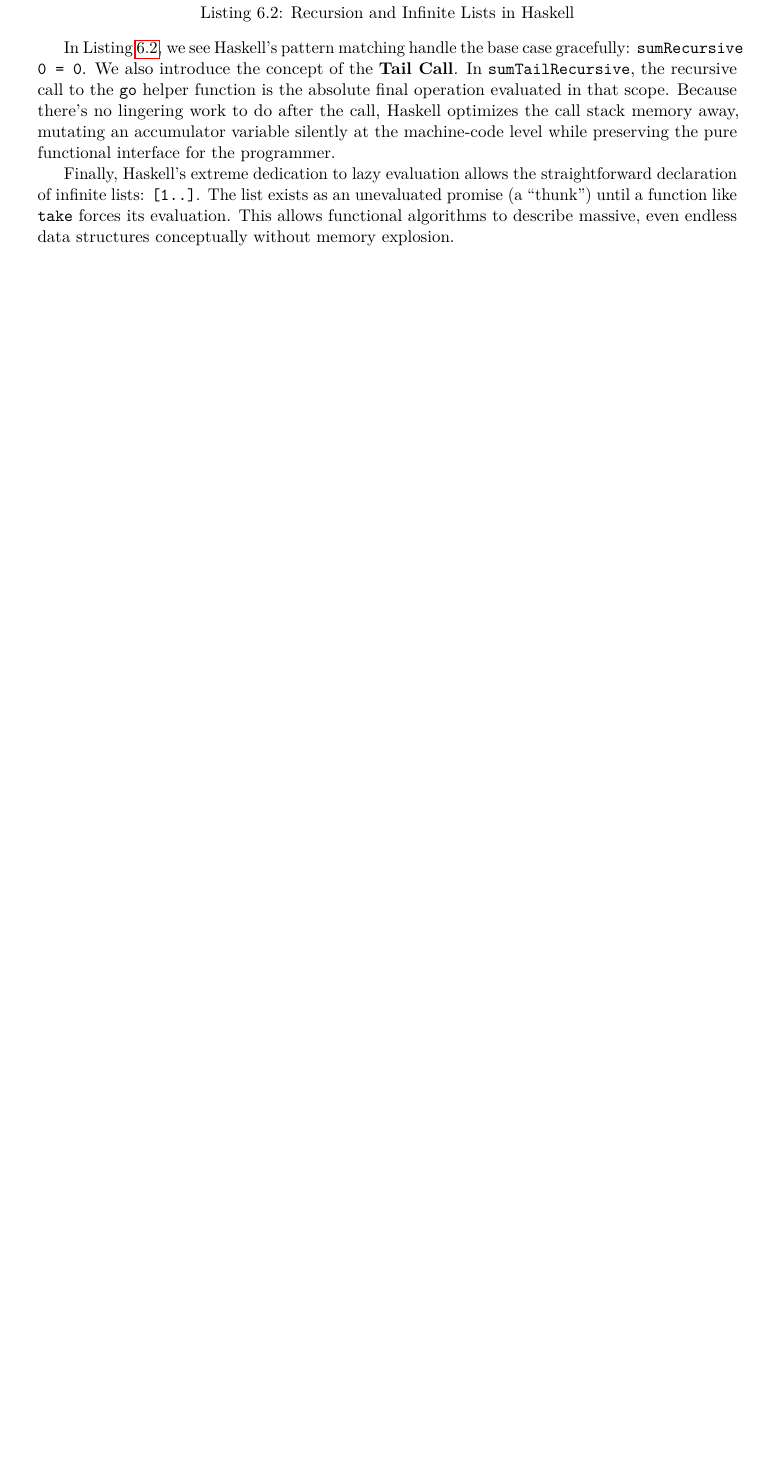
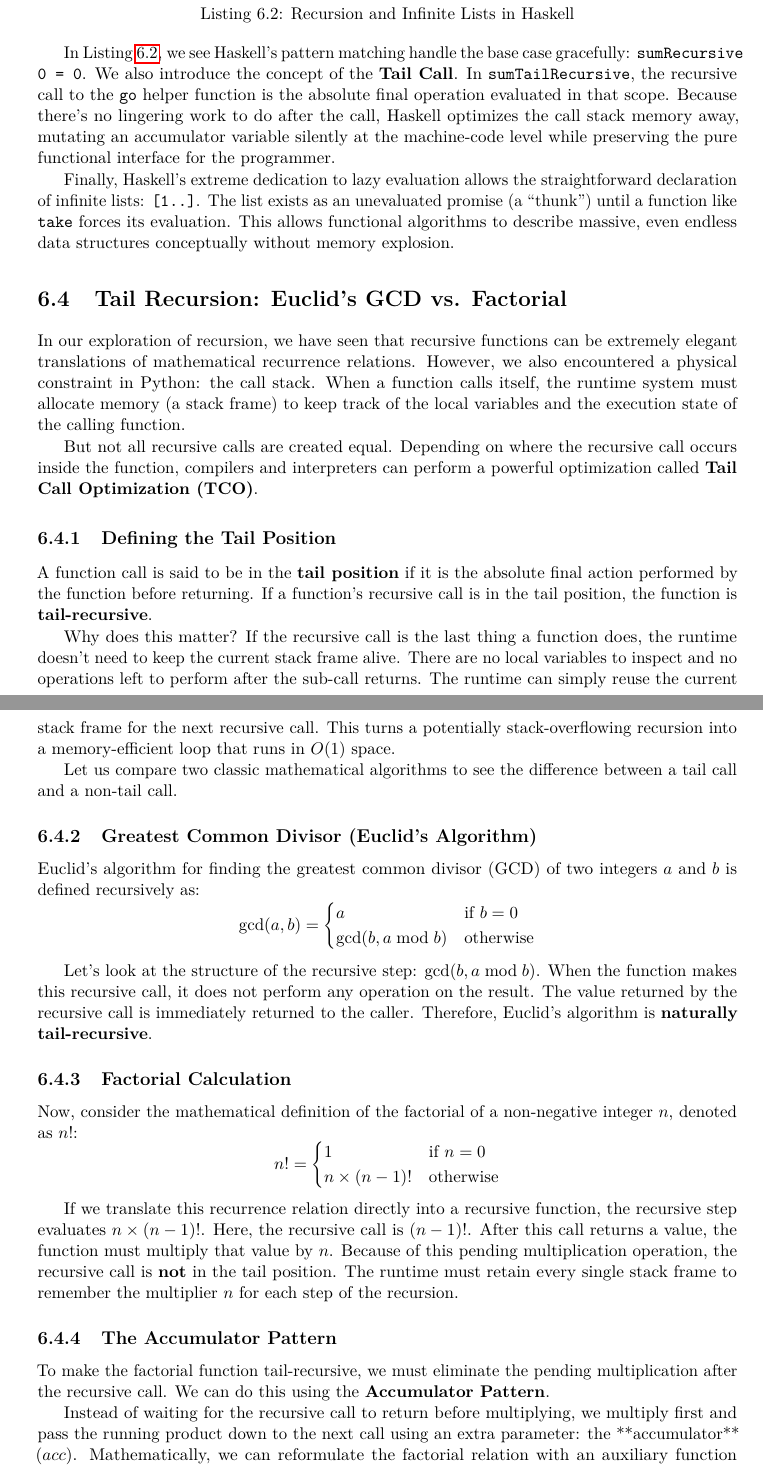
Before and after one commit to KanshuYokoo/FunctionalProgramingWithPython, a LaTeX thesis (Contents/text/main.tex, which reads Contents/text/chapter6_iteration/tail_recursion.tex): part of page 32 of 50 before the commit and two parts of pages 32 and 33 of 54 after it, the two joined at a grey line, cut so that both start at the same text, the shorter picture padded with empty space. Compiled offline with pdfLaTeX.

Commit message:
update tail recursion

```diff
--- /dev/null
+++ b/Contents/text/chapter6_iteration/tail_recursion.tex
@@ -0,0 +1,49 @@
+\section{Tail Recursion: Euclid's GCD vs. Factorial}
+\label{sec:tail_recursion}
+
+In our exploration of recursion, we have seen that recursive functions can be extremely elegant translations of mathematical recurrence relations. However, we also encountered a physical constraint in Python: the call stack. When a function calls itself, the runtime system must allocate memory (a stack frame) to keep track of the local variables and the execution state of the calling function.
+
+But not all recursive calls are created equal. Depending on where the recursive call occurs inside the function, compilers and interpreters can perform a powerful optimization called \textbf{Tail Call Optimization (TCO)}.
+
+\subsection{Defining the Tail Position}
+
+A function call is said to be in the \textbf{tail position} if it is the absolute final action performed by the function before returning. If a function's recursive call is in the tail position, the function is \textbf{tail-recursive}.
+
+Why does this matter? If the recursive call is the last thing a function does, the runtime doesn't need to keep the current stack frame alive. There are no local variables to inspect and no operations left to perform after the sub-call returns. The runtime can simply reuse the current stack frame for the next recursive call. This turns a potentially stack-overflowing recursion into a memory-efficient loop that runs in $O(1)$ space.
+
+Let us compare two classic mathematical algorithms to see the difference between a tail call and a non-tail call.
+
+\subsection{Greatest Common Divisor (Euclid's Algorithm)}
+
+Euclid's algorithm for finding the greatest common divisor (GCD) of two integers $a$ and $b$ is defined recursively as:
+\[
+\gcd(a, b) =
+\begin{cases}
+a & \text{if } b = 0 \\
+\gcd(b, a \bmod b) & \text{otherwise}
+\end{cases}
+\]
+
+Let's look at the structure of the recursive step: $\gcd(b, a \bmod b)$. When the function makes this recursive call, it does not perform any operation on the result. The value returned by the recursive call is immediately returned to the caller. Therefore, Euclid's algorithm is \textbf{naturally tail-recursive}.
+
+\subsection{Factorial Calculation}
+
+Now, consider the mathematical definition of the factorial of a non-negative integer $n$, denoted as $n!$:
+\[
+n! =
+\begin{cases}
+1 & \text{if } n = 0 \\
+n \times (n - 1)! & \text{otherwise}
+\end{cases}
+\]
+
+If we translate this recurrence relation directly into a recursive function, the recursive step evaluates $n \times (n-1)!$.
+Here, the recursive call is $(n-1)!$. After this call returns a value, the function must multiply that value by $n$. Because of this pending multiplication operation, the recursive call is \textbf{not} in the tail position. The runtime must retain every single stack frame to remember the multiplier $n$ for each step of the recursion.
+
+\subsection{The Accumulator Pattern}
+
+To make the factorial function tail-recursive, we must eliminate the pending multiplication after the recursive call. We can do this using the \textbf{Accumulator Pattern}.
+
+Instead of waiting for the recursive call to return before multiplying, we multiply first and pass the running product down to the next call using an extra parameter: the **accumulator** ($acc$).
+Mathematically, we can reformulate the factorial relation with an auxiliary function $F(n, acc)$:
+\begin{align*}
```
Also changed, not shown: Contents/code/python/chapter6/tail_recursion.py (added, +42 -0 lines), Contents/text/chapter6_iteration/chapter6_main.tex (+2 -0 lines), Contents/code/haskel/chapter6/tail_recursion.hs (added), Contents/text/main.pdf, Contents/text/chapter6_iteration/tail_recursion.tex (20 more changed lines), 1 other file.
